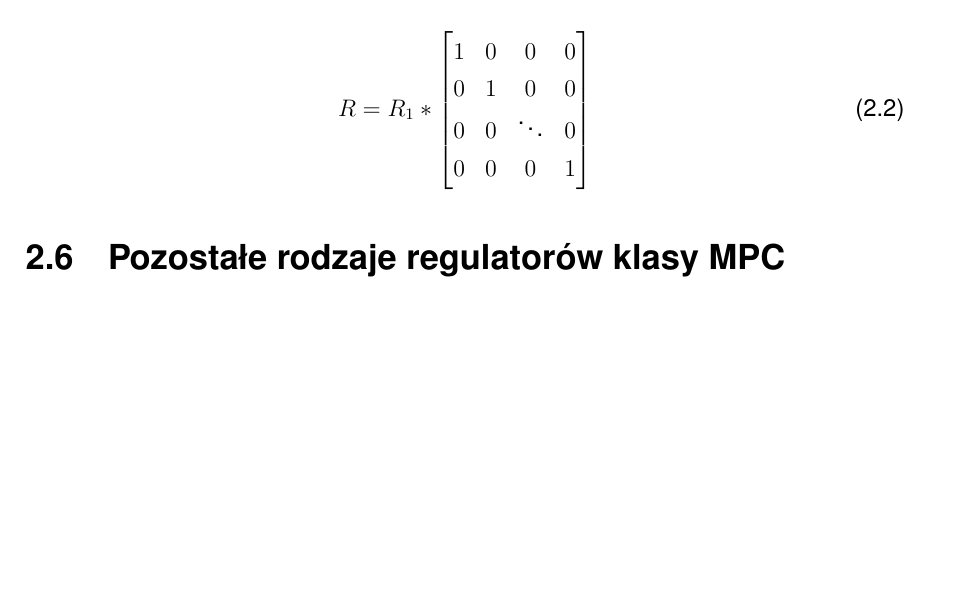
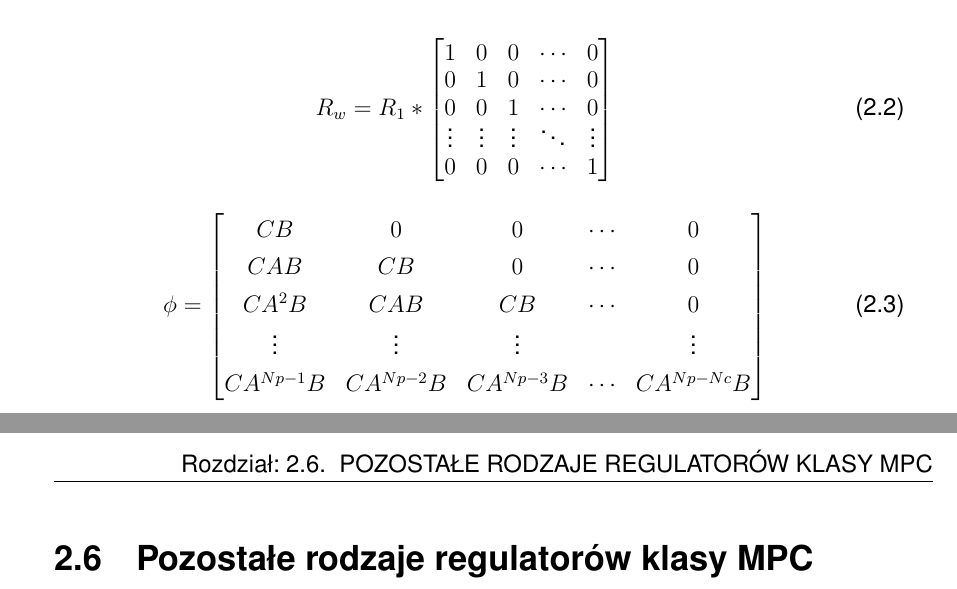
Before and after one commit to SzymonZos/Bachelor-project, a LaTeX thesis (thesis/thesis.tex, which reads thesis/chapters/idea.tex): part of page 8 of 20 before the commit and two parts of pages 8 and 9 of 20 after it, the two joined at a grey line, cut so that both start at the same text, the shorter picture padded with empty space. Compiled offline with pdfLaTeX.

Commit message:
More matrices and TODOs

```diff
--- a/thesis/chapters/idea.tex
+++ b/thesis/chapters/idea.tex
@@ -76,13 +76,25 @@ obiektu.
 
 \section{Problem programowania kwadratowego} \label{sec:qp}
 \begin{equation}
-	R = R_{1} * \begin{bmatrix}
-	1 & 0 & 0 & 0 \\
-	0 & 1 & 0 & 0 \\
-	0 & 0 &\ddots & 0 \\
-	0 & 0 & 0 & 1
+	R_{w} = R_{1} * \begin{bmatrix}
+	1 & 0 & 0 & \cdots & 0 \\[-0.8ex]
+	0 & 1 & 0 & \cdots & 0 \\[-0.8ex]
+	0 & 0 & 1 & \cdots & 0 \\[-0.8ex]
+    \vdots & \vdots & \vdots & \ddots & \vdots \\[-0.8ex]
+    0 & 0 & 0 & \cdots & 1
 	\end{bmatrix}
-\label{eq:hessian}
+\label{eq:Rw}
+\end{equation}
+
+\begin{equation}
+	\phi = \begin{bmatrix}
+	CB & 0 & 0 & \cdots & 0 \\
+	CAB & CB & 0 & \cdots & 0 \\
+	CA^{2}B & CAB & CB & \cdots & 0 \\
+    \vdots & \vdots & \vdots &  & \vdots \\
+    CA^{Np-1}B & CA^{Np-2}B & CA^{Np-3}B & \cdots & CA^{Np-Nc}B
+	\end{bmatrix}
+\label{eq:phi}
 \end{equation}
 
 \section{Pozostałe rodzaje regulatorów klasy MPC} \label{sec:other}
```
Also changed, not shown: thesis/chapters/assumptions.tex (+1 -0 lines), thesis/thesis.pdf, 1 other file.
